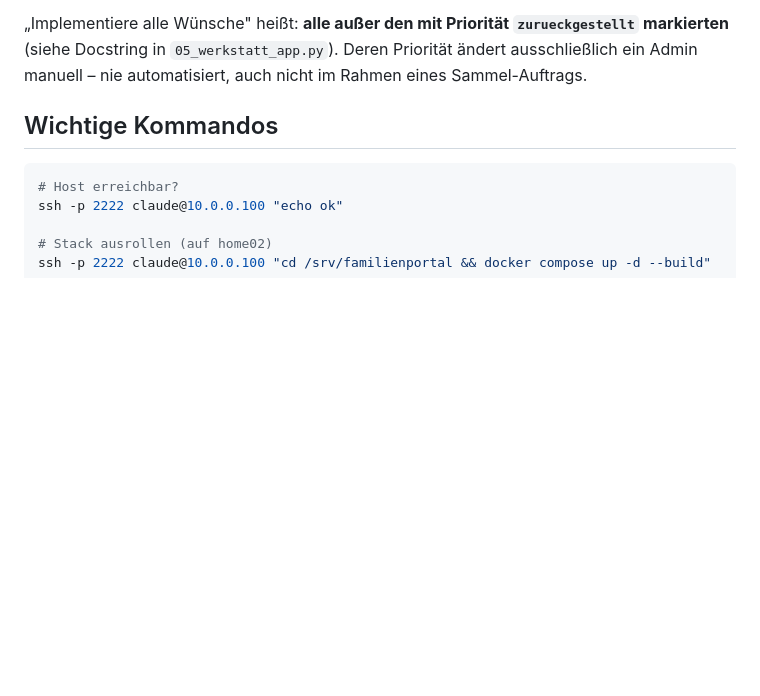
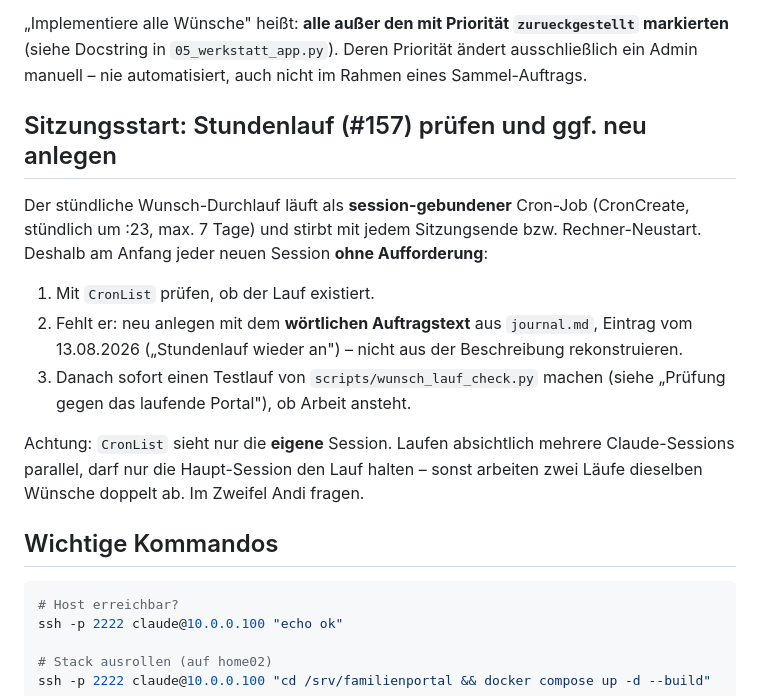
Before and after one commit to Andr3asB/portal, a Markdown page: CLAUDE.md, the part around the change. GitHub-like rendering; blank space fills up the shorter version.

Commit message:
CLAUDE.md: Sitzungsstart-Abschnitt fuer Stundenlauf #157 (pruefen, ggf. neu anlegen)
Co-Authored-By: Claude Fable 5 <noreply@anthropic.com>
Claude-Session: https://claude.ai/code/session_01SScmd24uTUs8gmPfTqky8r

```diff
--- a/CLAUDE.md
+++ b/CLAUDE.md
@@ -67,6 +67,25 @@ Geheimnisse in den Änderungen).
 `zurueckgestellt` markierten** (siehe Docstring in `05_werkstatt_app.py`).
 Deren Priorität ändert ausschließlich ein Admin manuell – nie automatisiert,
 auch nicht im Rahmen eines Sammel-Auftrags.
+
+## Sitzungsstart: Stundenlauf (#157) prüfen und ggf. neu anlegen
+
+Der stündliche Wunsch-Durchlauf läuft als **session-gebundener** Cron-Job
+(CronCreate, stündlich um :23, max. 7 Tage) und stirbt mit jedem
+Sitzungsende bzw. Rechner-Neustart. Deshalb am Anfang jeder neuen Session
+**ohne Aufforderung**:
+
+1. Mit `CronList` prüfen, ob der Lauf existiert.
+2. Fehlt er: neu anlegen mit dem **wörtlichen Auftragstext** aus
+   `journal.md`, Eintrag vom 13.08.2026 („Stundenlauf wieder an") – nicht
+   aus der Beschreibung rekonstruieren.
+3. Danach sofort einen Testlauf von `scripts/wunsch_lauf_check.py` machen
+   (siehe „Prüfung gegen das laufende Portal"), ob Arbeit ansteht.
+
+Achtung: `CronList` sieht nur die **eigene** Session. Laufen absichtlich
+mehrere Claude-Sessions parallel, darf nur die Haupt-Session den Lauf
+halten – sonst arbeiten zwei Läufe dieselben Wünsche doppelt ab. Im
+Zweifel Andi fragen.
 
 ## Wichtige Kommandos
 
```
